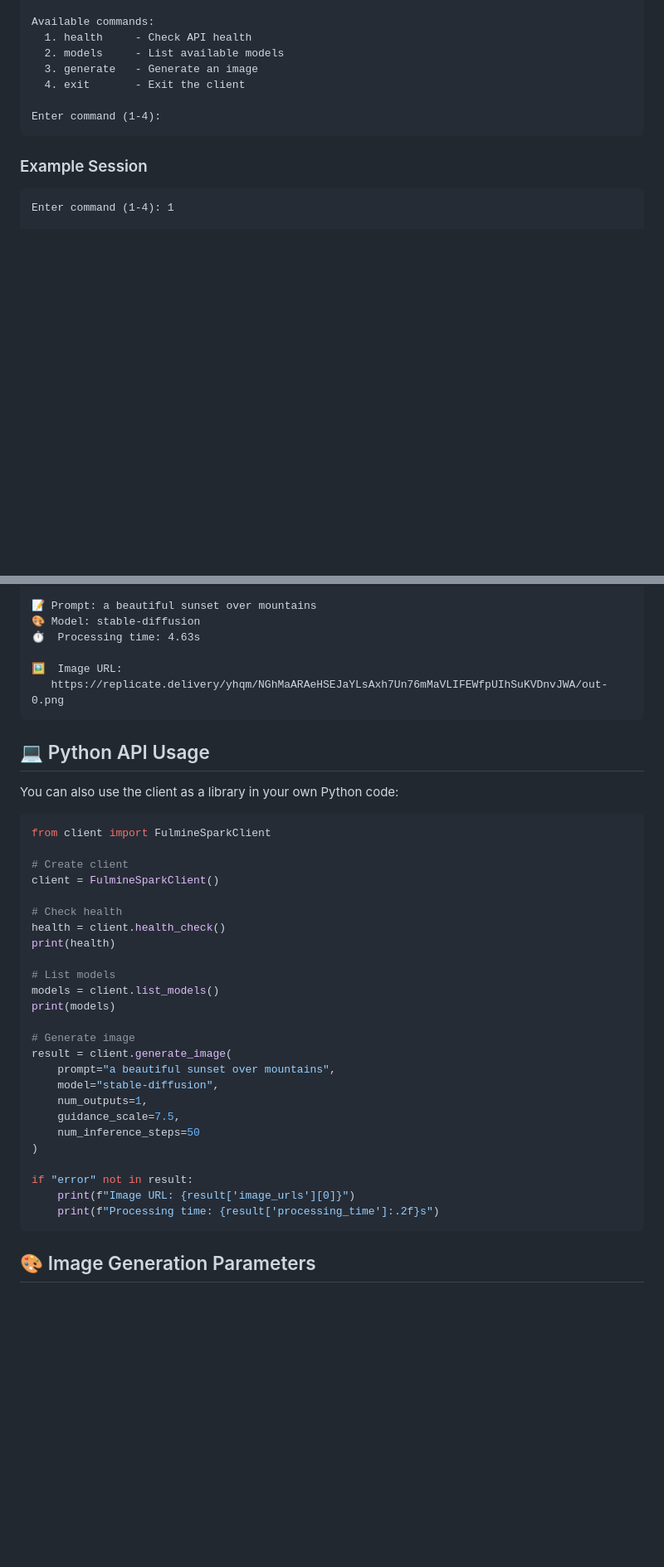
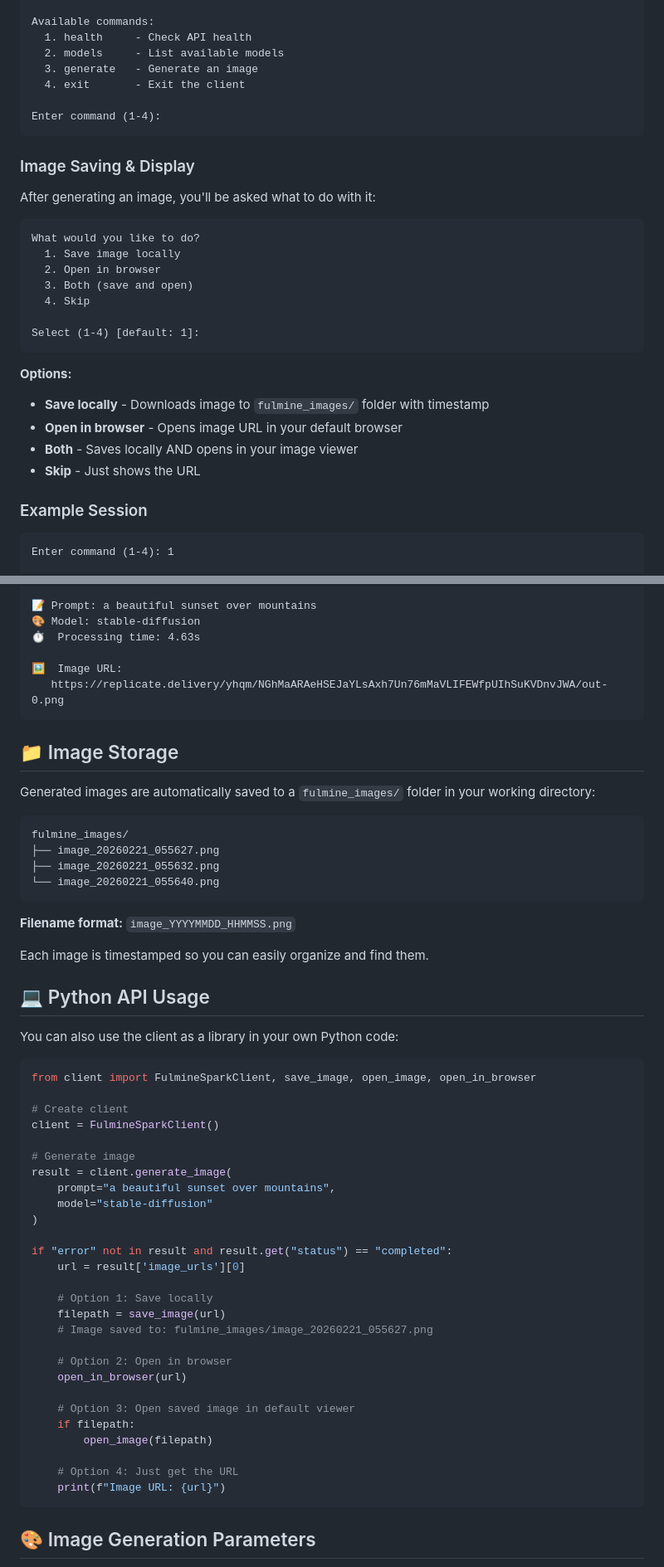
Before and after one commit to Fulmine-Labs/Fulmine-Sparks, a Markdown page: CLIENT_README.md, 2 parts joined by grey strips. Shown at 83% size. Rendered like a GitHub page; blank space fills up the shorter version.

Commit message:
Update documentation with image saving features

````diff
--- a/CLIENT_README.md
+++ b/CLIENT_README.md
@@ -72,6 +72,26 @@ Available commands:
 Enter command (1-4):
 ```
 
+### Image Saving & Display
+
+After generating an image, you'll be asked what to do with it:
+
+```
+What would you like to do?
+  1. Save image locally
+  2. Open in browser
+  3. Both (save and open)
+  4. Skip
+
+Select (1-4) [default: 1]:
+```
+
+**Options:**
+- **Save locally** - Downloads image to `fulmine_images/` folder with timestamp
+- **Open in browser** - Opens image URL in your default browser
+- **Both** - Saves locally AND opens in your image viewer
+- **Skip** - Just shows the URL
+
 ### Example Session
 
 ```
@@ -136,36 +156,53 @@ Select model (1-2) [default: 1]: 1
    https://replicate.delivery/yhqm/NGhMaARAeHSEJaYLsAxh7Un76mMaVLIFEWfpUIhSuKVDnvJWA/out-0.png
 ```
 
+## 📁 Image Storage
+
+Generated images are automatically saved to a `fulmine_images/` folder in your working directory:
+
+```
+fulmine_images/
+├── image_20260221_055627.png
+├── image_20260221_055632.png
+└── image_20260221_055640.png
+```
+
+**Filename format:** `image_YYYYMMDD_HHMMSS.png`
+
+Each image is timestamped so you can easily organize and find them.
+
 ## 💻 Python API Usage
 
 You can also use the client as a library in your own Python code:
 
 ```python
-from client import FulmineSparkClient
+from client import FulmineSparkClient, save_image, open_image, open_in_browser
 
 # Create client
 client = FulmineSparkClient()
 
-# Check health
-health = client.health_check()
-print(health)
-
-# List models
-models = client.list_models()
-print(models)
-
 # Generate image
 result = client.generate_image(
     prompt="a beautiful sunset over mountains",
-    model="stable-diffusion",
-    num_outputs=1,
-    guidance_scale=7.5,
-    num_inference_steps=50
+    model="stable-diffusion"
 )
 
-if "error" not in result:
-    print(f"Image URL: {result['image_urls'][0]}")
-    print(f"Processing time: {result['processing_time']:.2f}s")
+if "error" not in result and result.get("status") == "completed":
+    url = result['image_urls'][0]
+
+    # Option 1: Save locally
+    filepath = save_image(url)
+    # Image saved to: fulmine_images/image_20260221_055627.png
+
+    # Option 2: Open in browser
+    open_in_browser(url)
+
+    # Option 3: Open saved image in default viewer
+    if filepath:
+        open_image(filepath)
+
+    # Option 4: Just get the URL
+    print(f"Image URL: {url}")
 ```
 
 ## 🎨 Image Generation Parameters
````
